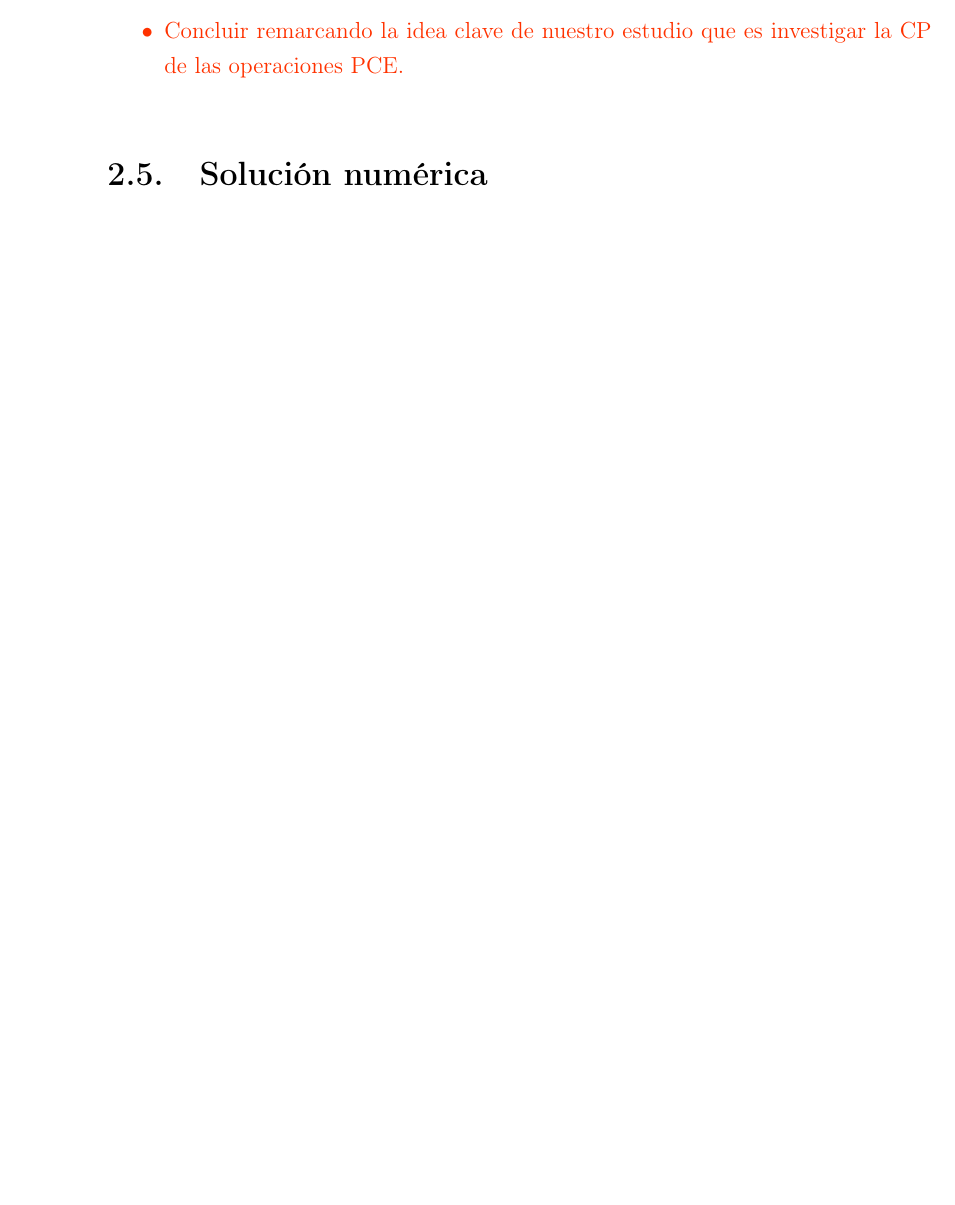
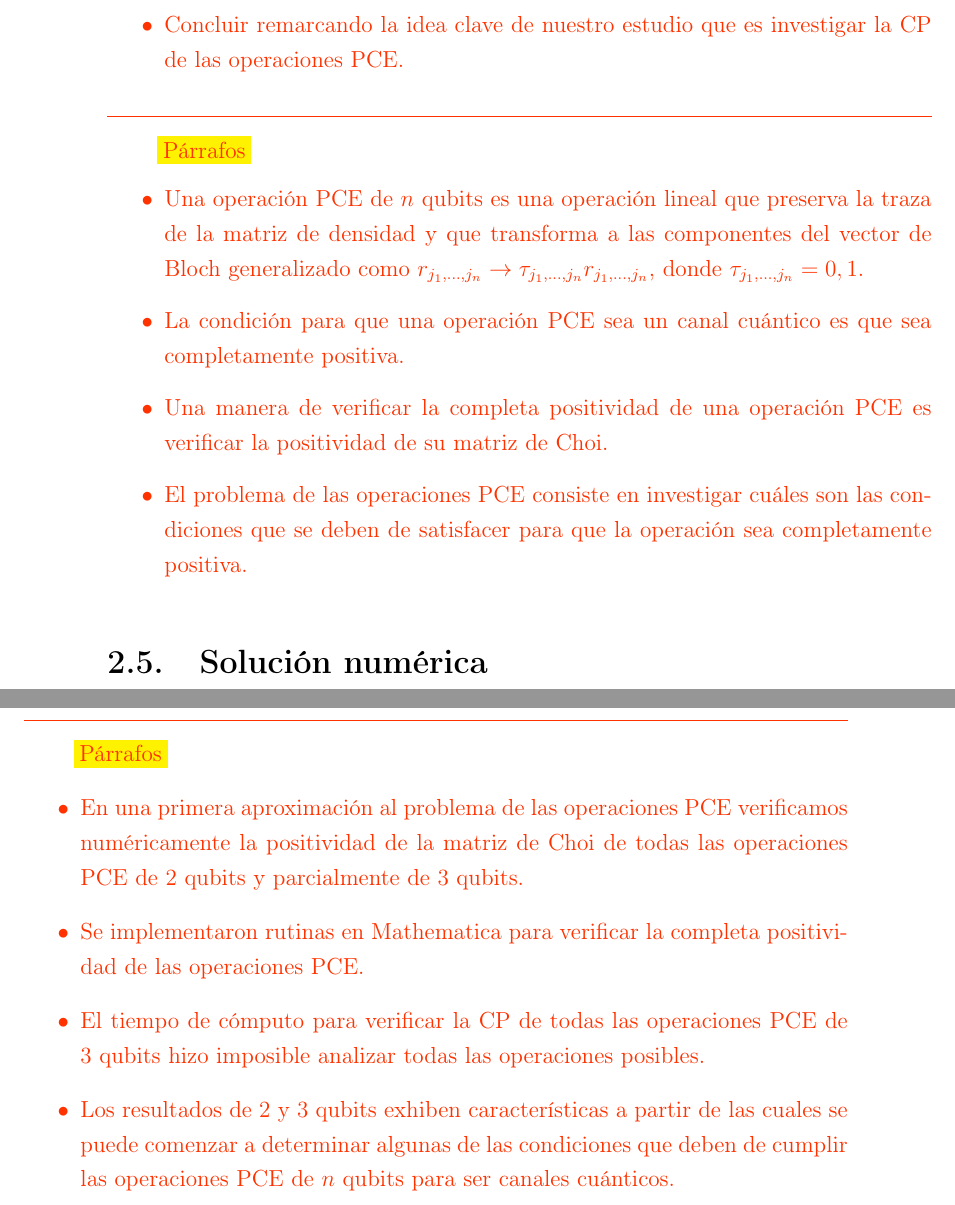
Before and after one commit to deleonja/docs_practicas, a LaTeX thesis (tesis/informe-tesis/tesis.tex, which reads tesis/informe-tesis/operaciones_PCE.tex): part of page 41 of 51 before the commit and two parts of pages 43 and 44 of 53 after it, the two joined at a grey line, cut so that both start at the same text, the shorter picture padded with empty space. Compiled offline with pdfLaTeX.

Commit message:
Esqueleto de párrafos

```diff
--- a/tesis/informe-tesis/operaciones_PCE.tex
+++ b/tesis/informe-tesis/operaciones_PCE.tex
@@ -67,0 +92,4 @@ cuánticas de un sistema de qubits.
+que borran las componentes del vector de Bloch, para 2 qubits?
+\item Por la matriz de densidad reducida las evoluciones permitidas
+localmente sobre cada qubit son defasing, bitflip y bit-phase fip.
+\item Al examinar la matriz de densidad para 2 qubits
@@ -141,6 +199,25 @@ a partir del superoperador $\E$ en la base que es diagonal
 la CP de las operaciones PCE.
 \end{itemize}
 }
+
+\esqueleto{
+\hrule \vspace{10pt}
+\h{Párrafos}
+\begin{itemize}
+\item Una operación PCE de $n$ qubits es una operación lineal que
+preserva la traza de la matriz de densidad y que transforma a las
+componentes del vector de Bloch generalizado como
+$r_{j_1,\ldots,j_n}\to \tau_{j_1,\ldots,j_n}r_{j_1,\ldots,j_n}$,
+donde $\tau_{j_1,\ldots,j_n}=0,1$.
+\item La condición para que una operación PCE sea un canal cuántico
+es que sea completamente positiva.
+\item Una manera de verificar la completa positividad de una operación PCE
+es verificar la positividad de su matriz de Choi.
+\item El problema de las operaciones PCE consiste en investigar
+cuáles son las condiciones que se deben de satisfacer para que
+la operación sea completamente positiva.
+\end{itemize}
+}
 % }}}
 \section{Solución numérica} % {{{
 \esqueleto{
@@ -160,4 +237,22 @@ resultados', esos resultados sirven muchísimo para extraer mucha
 información y ganar intuición acerca de los canales cuánticos PCE.
 \end{itemize}
 }
+
+\esqueleto{
+\hrule \vspace{10pt}
+\h{Párrafos}
+\begin{itemize}
+\item En una primera aproximación al problema de las operaciones PCE
+verificamos numéricamente la positividad de la matriz de Choi de todas las
+operaciones PCE de 2 qubits y parcialmente de 3 qubits.
+\item Se implementaron rutinas en Mathematica para verificar la
+completa positividad de las operaciones PCE.
+\item El tiempo de cómputo para verificar la CP de todas las operaciones
+PCE de 3 qubits hizo imposible analizar todas las operaciones posibles.
+\item Los resultados de 2 y 3 qubits exhiben características a partir de
+las cuales se puede comenzar a determinar algunas de las condiciones
+que deben de cumplir las operaciones PCE de $n$ qubits para ser
+canales cuánticos.
+\end{itemize}
+}
 % }}}
--- a/tesis/informe-tesis/tesis.tex
+++ b/tesis/informe-tesis/tesis.tex
@@ -67,7 +67,7 @@
 \newcommand{\Erho}{\mathcal{E}(\rho)}
 \newcommand{\1}{\mathbb{1}}
 \newcommand{\ten}{\otimes}
-\newcommand{\h}[1]{\colorbox{Yellow}{#1}}
+\newcommand{\h}[1]{\colorbox{yellow}{#1}}
 \newcommand{\hi}{\mathcal{H}}
 \newcommand{\txt}[1]{\text{#1}}
 \newcommand{\here}{\h{\hspace{15cm}} }
```
Also changed, not shown: tesis/informe-tesis/fudamentos_teoricos.tex (+1 -1 lines), tesis/informe-tesis/operaciones_PCE.tex (54 more changed lines).
